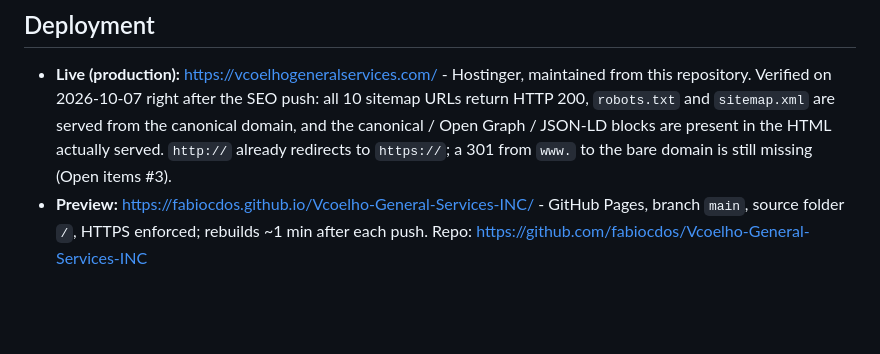
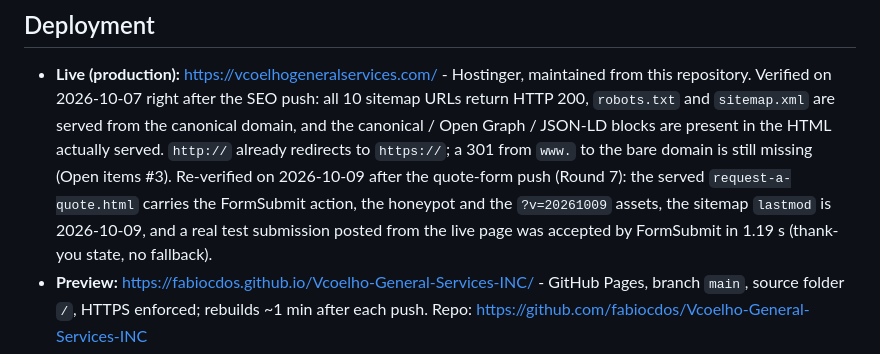
Before and after one commit to fabiocdos/Vcoelho-General-Services-INC, a Markdown page: README.md, the part around the change. Rendered like a GitHub page; blank space fills up the shorter version.

Commit message:
README: record the 2026-10-09 production re-verification of the quote form

```diff
--- a/README.md
+++ b/README.md
@@ -539,7 +539,11 @@ address, service, property type, project):
   served from the canonical domain, and the canonical / Open Graph / JSON-LD
   blocks are present in the HTML actually served. `http://` already redirects
   to `https://`; a 301 from `www.` to the bare domain is still missing (Open
-  items #3).
+  items #3). Re-verified on 2026-10-09 after the quote-form push (Round 7): the
+  served `request-a-quote.html` carries the FormSubmit action, the honeypot and
+  the `?v=20261009` assets, the sitemap `lastmod` is 2026-10-09, and a real
+  test submission posted from the live page was accepted by FormSubmit in
+  1.19 s (thank-you state, no fallback).
 - **Preview:** https://fabiocdos.github.io/Vcoelho-General-Services-INC/ - GitHub
   Pages, branch `main`, source folder `/`, HTTPS enforced; rebuilds ~1 min after
   each push. Repo: https://github.com/fabiocdos/Vcoelho-General-Services-INC
```
